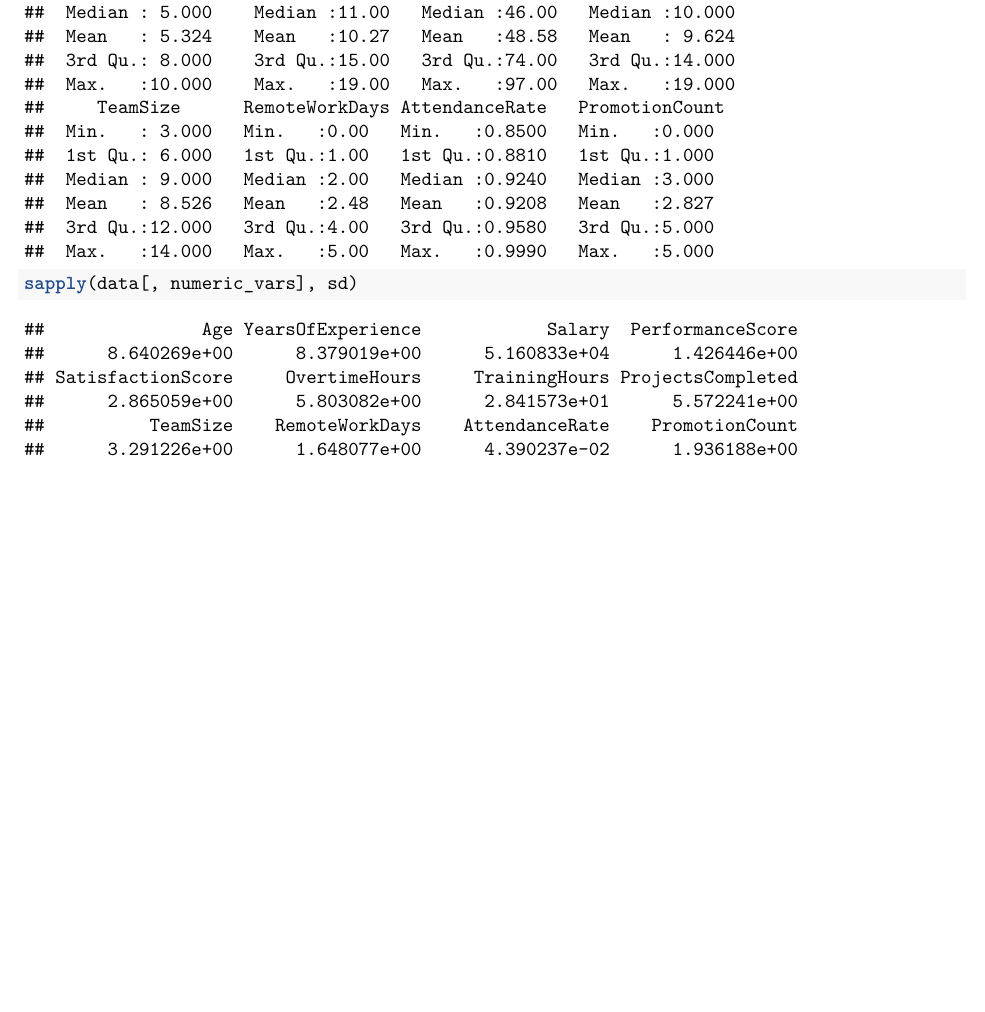
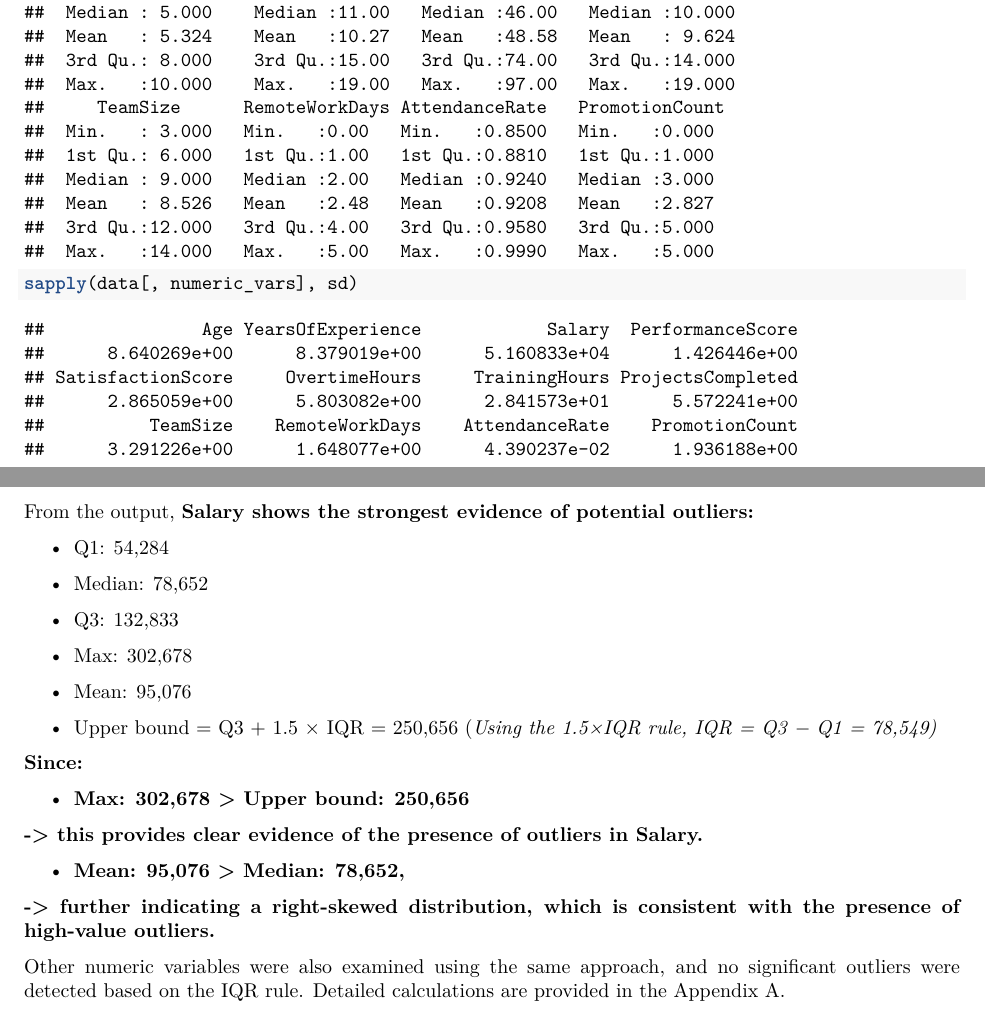
Before and after one commit to nhuwys04/TAD1---Group-Assignment---22167449---Nguyen-Ngoc-Nhu-Y, an R Markdown document (TAD1_ Assignment_ Group 6.rmd): part of page 3 of 3 before the commit and two parts of pages 3 and 4 of 4 after it, the two joined at a grey line, cut so that both start at the same text, the shorter picture padded with empty space. Rendered offline with R 4.5, knitr and Pandoc, then LaTeX, with nearby package versions.

Commit message:
Q1b update

````diff
--- a/TAD1_ Assignment_ Group 6.rmd
+++ b/TAD1_ Assignment_ Group 6.rmd
@@ -62,3 +62,31 @@ numeric_vars <- sapply(data, is.numeric)
 summary(data[, numeric_vars])
 sapply(data[, numeric_vars], sd)
 ```
+
+\newpage
+
+From the output, **Salary shows the strongest evidence of potential outliers:**
+
+-   Q1: 54,284
+
+-   Median: 78,652
+
+-   Q3: 132,833
+
+-   Max: 302,678
+
+-   Mean: 95,076
+
+-   Upper bound = Q3 + 1.5 × IQR = 250,656 (*Using the 1.5×IQR rule, IQR = Q3 − Q1 = 78,549)*
+
+**Since:**
+
+-   **Max: 302,678 \> Upper bound: 250,656**
+
+**-\> this provides clear evidence of the presence of outliers in Salary.**
+
+-   **Mean: 95,076 \> Median: 78,652,**
+
+**-\> further indicating a right-skewed distribution, which is consistent with the presence of high-value outliers.**
+
+Other numeric variables were also examined using the same approach, and no significant outliers were detected based on the IQR rule. Detailed calculations are provided in the Appendix A.
````
